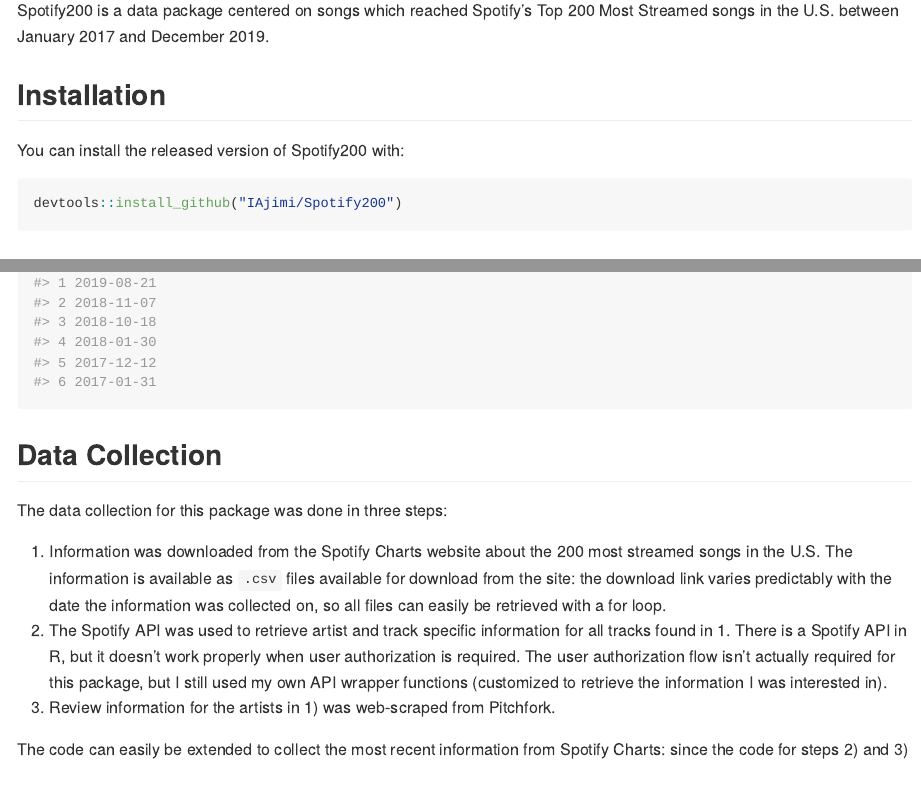
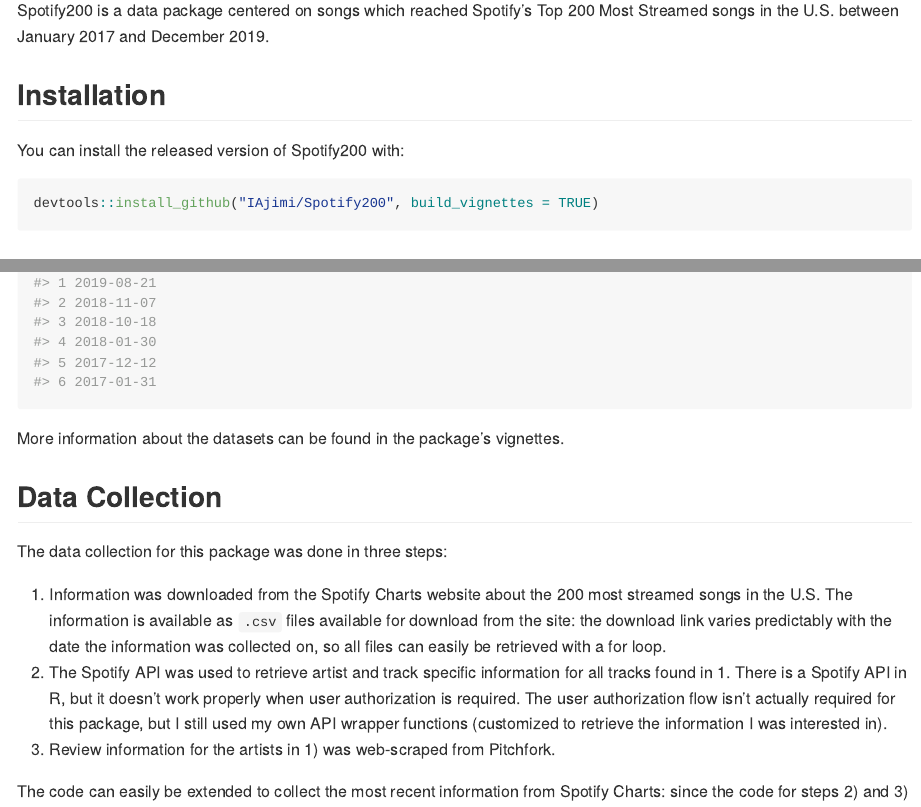
Before and after one commit to IAjimi/Spotify200, an R Markdown document (README.Rmd): the page in a window 1100 px wide, from 110 px down, and a second part further down, joined at a grey line. Rendered offline with R 4.5, knitr and Pandoc, with nearby package versions; long lines of code are wrapped.

Commit message:
Add files via upload

````diff
--- a/README.Rmd
+++ b/README.Rmd
@@ -25,7 +25,7 @@
 You can install the released version of Spotify200 with:
 
 ``` r
-devtools::install_github("IAjimi/Spotify200")
+devtools::install_github("IAjimi/Spotify200", build_vignettes = TRUE)
 ```
 
 ## Datasets
@@ -40,6 +40,8 @@
 head(pitchfork_reviews)
 ```
 
+More information about the datasets can be found in the package's vignettes.
+
 ## Data Collection
 The data collection for this package was done in three steps:
 
````
Also changed, not shown: README.md.
